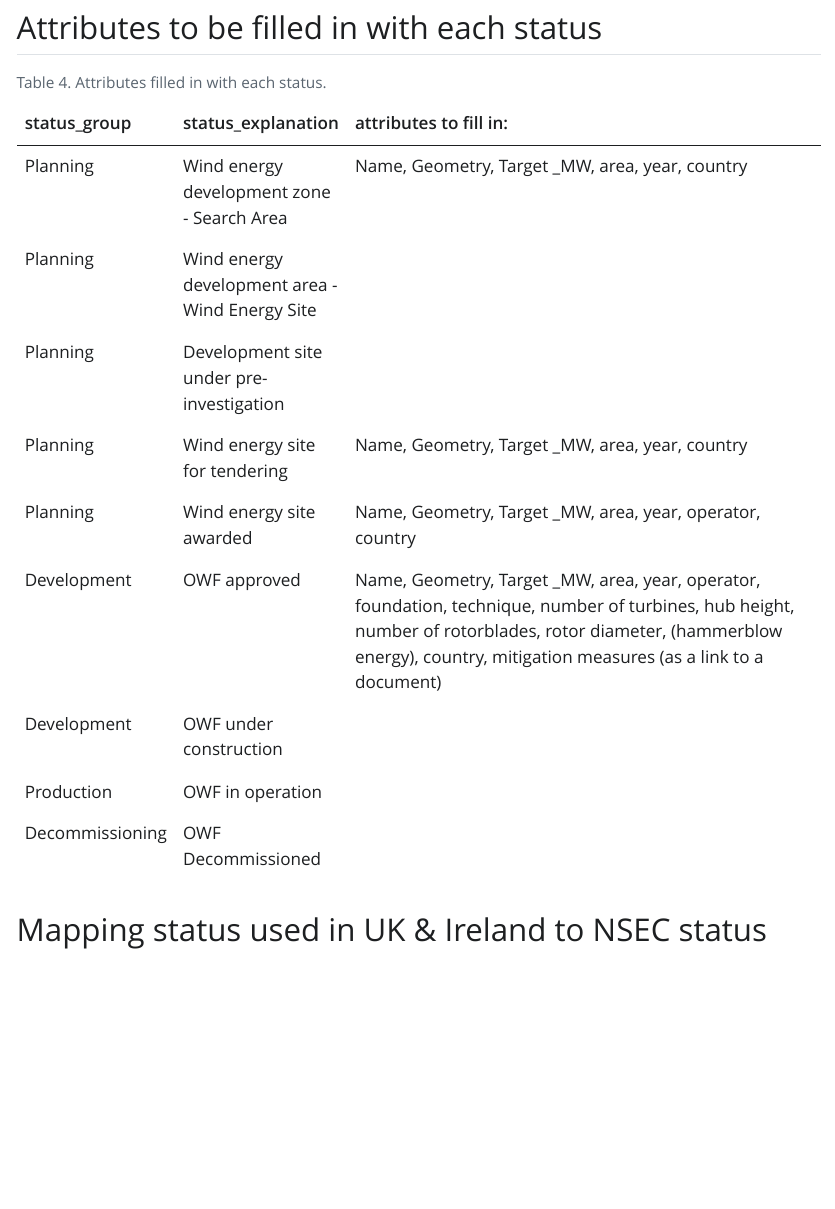
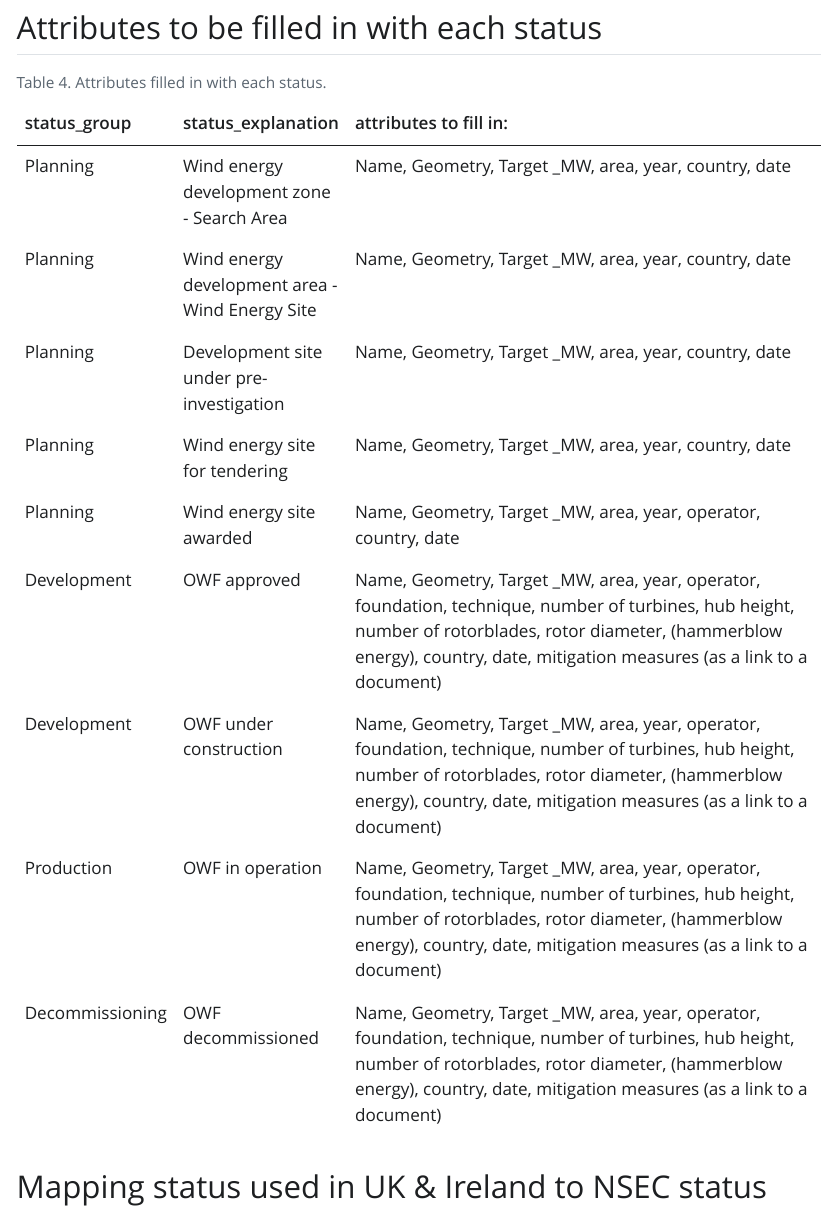
Before and after one commit to Deltares-research/Timelines-documentation, a Quarto document (index.qmd): the page in a window 1100 px wide, from 4420 px down. The pictures show the output file index.html that the author committed with the source, opened offline; Quarto's library style sheets are replaced by a plain one without menus.

Commit message:
small fixes

```diff
--- a/index.qmd
+++ b/index.qmd
@@ -91,15 +91,15 @@ The draft Offshore Windfarm database uses the **WGS84 projection (EPSG:4326)**,
 
 |     status_group       |     status_explanation                                    |     attributes   to fill in:                                                                                                                                                                                                             |
 |------------------------|-----------------------------------------------------------|------------------------------------------------------------------------------------------------------------------------------------------------------------------------------------------------------------------------------------------|
-|     Planning           |     Wind energy   development zone - Search Area          |     Name,   Geometry, Target _MW, area, year, country                                                                                                                                                                                    |
-|     Planning           |     Wind   energy development area - Wind Energy Site     |                                                                                                                                                                                                                                          |
-|     Planning           |     Development   site under pre-investigation            |                                                                                                                                                                                                                                          |
-|     Planning           |     Wind   energy site for tendering                      |     Name,   Geometry, Target _MW, area, year, country                                                                                                                                                                                    |
-|     Planning           |     Wind   energy site awarded                            |     Name,   Geometry, Target _MW, area, year, operator, country                                                                                                                                                                          |
-|     Development        |     OWF   approved                                        |     Name, Geometry,   Target _MW, area, year, operator, foundation, technique, number of turbines,   hub height, number of rotorblades, rotor diameter, (hammerblow energy),   country, mitigation measures (as a link to a document)    |
-|     Development        |     OWF under   construction                              |                                                                                                                                                                                                                                          |
-|     Production         |     OWF in   operation                                    |                                                                                                                                                                                                                                          |
-|     Decommissioning    |     OWF   Decommissioned                                  |
+|     Planning           |     Wind energy   development zone - Search Area          |     Name,   Geometry, Target _MW, area, year, country, date                                                                                                                                                                                    |
+|     Planning           |     Wind   energy development area - Wind Energy Site     |      Name,   Geometry, Target _MW, area, year, country, date                                                                                                                                                                                                                                    |
+|     Planning           |     Development   site under pre-investigation            |        Name,   Geometry, Target _MW, area, year, country, date                                                                                                                                                                                                                                  |
+|     Planning           |     Wind   energy site for tendering                      |     Name,   Geometry, Target _MW, area, year, country, date                                                                                                                                                                                    |
+|     Planning           |     Wind   energy site awarded                            |     Name,   Geometry, Target _MW, area, year, operator, country, date                                                                                                                                                                          |
+|     Development        |     OWF   approved                                        |     Name, Geometry,   Target _MW, area, year, operator, foundation, technique, number of turbines,   hub height, number of rotorblades, rotor diameter, (hammerblow energy),   country, date, mitigation measures (as a link to a document)    |
+|     Development        |     OWF under   construction                              |        Name, Geometry,   Target _MW, area, year, operator, foundation, technique, number of turbines,   hub height, number of rotorblades, rotor diameter, (hammerblow energy),   country, date, mitigation measures (as a link to a document)                                                                                                                                                                                                                                  |
+|     Production         |     OWF in   operation                                    |        Name, Geometry,   Target _MW, area, year, operator, foundation, technique, number of turbines,   hub height, number of rotorblades, rotor diameter, (hammerblow energy),   country, date, mitigation measures (as a link to a document)                                                                                                                                                                                                                                  |
+|     Decommissioning    |     OWF   decommissioned                                  |     Name, Geometry,   Target _MW, area, year, operator, foundation, technique, number of turbines,   hub height, number of rotorblades, rotor diameter, (hammerblow energy),   country, date, mitigation measures (as a link to a document)
 : Table 4. Attributes filled in with each status.
 
 ## Mapping status used in UK & Ireland to NSEC status
```
Also changed, not shown: index.html, index.qmd (6 more changed lines).
